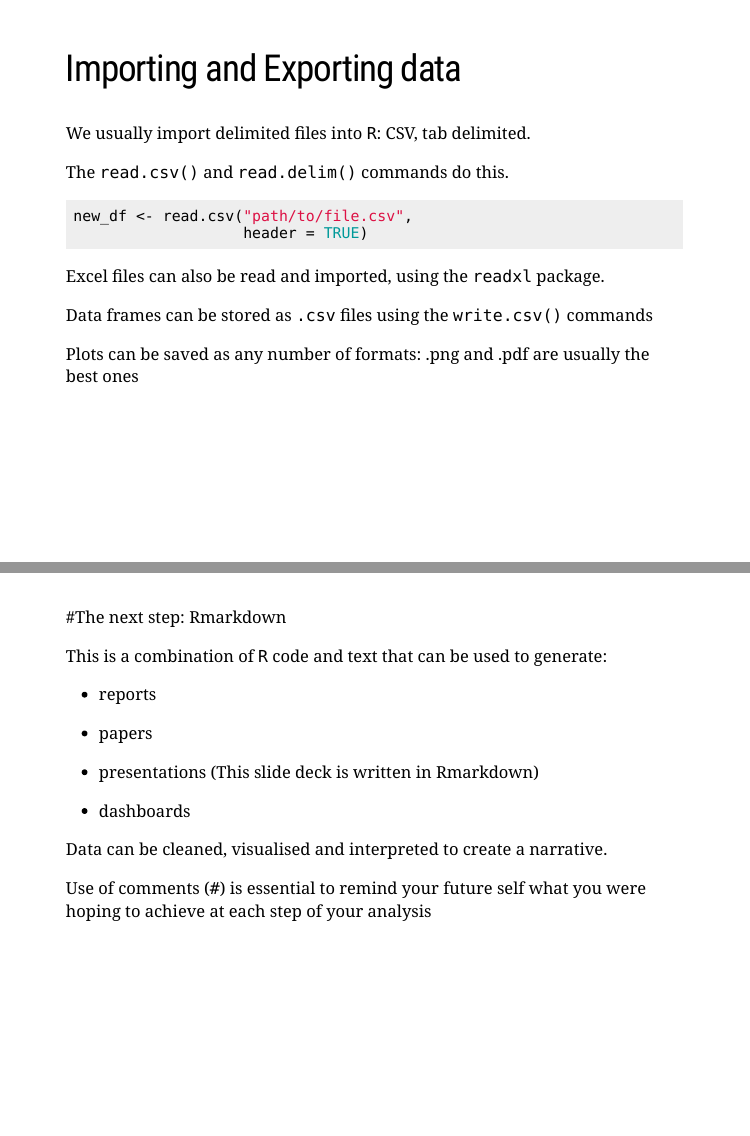
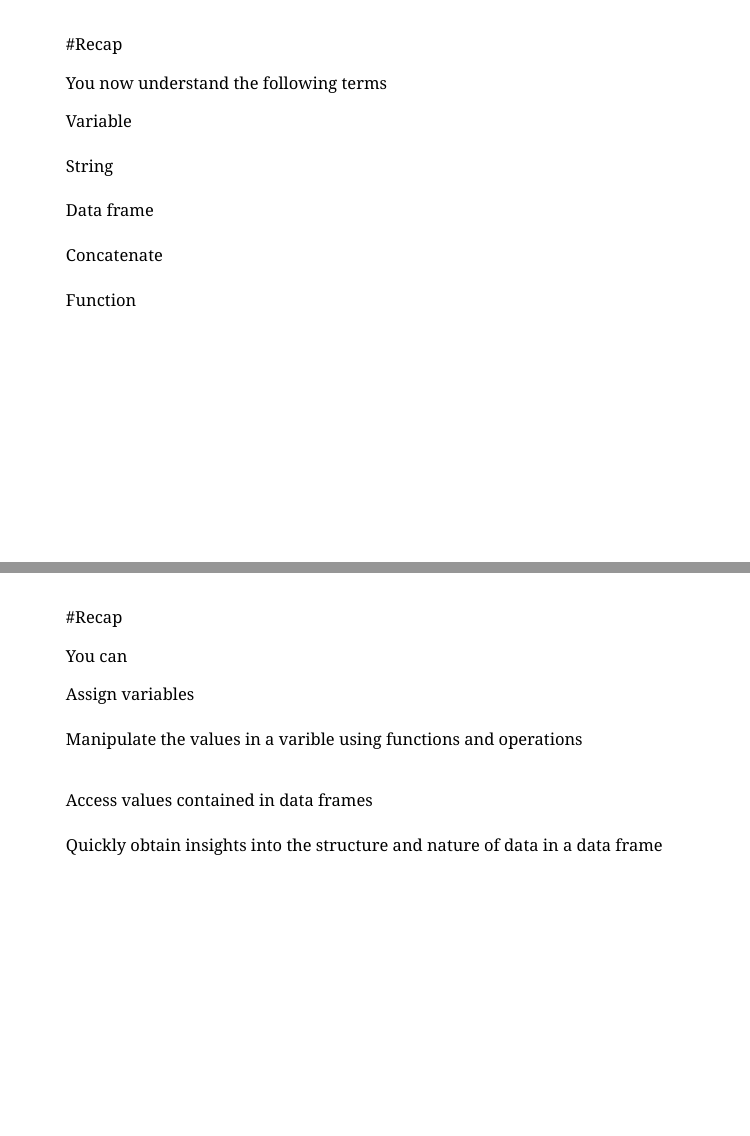
Before and after one commit to dr-romster/Rtutorial, an R Markdown document (xaringan slides.Rmd): pages 39 and 40 of 44 before the commit and pages 39 and 40 of 46 after it, joined at a grey line. Rendered offline with R 4.5, knitr and Pandoc, with nearby package versions; the slides are laid out offline by our stand-in for remark.js, each with all of its steps uncovered, in fonts that may differ from those the slides ask for, and without slide numbers, shadows or browser add-ons; a font, style sheet, LaTeX package, included part or bibliography that could not be used is replaced or left out.

Commit message:
more tidying

````diff
--- a/custom1.css
+++ b/custom1.css
@@ -72,6 +72,7 @@ th, td { padding: 5px; }
 }
 .red { color: red; }
 .blue { color: blue; }
+.purple { color: rgb(134, 8, 134); }
 
 .bg_xari {
   position: relative;
--- a/xaringan slides.Rmd
+++ b/xaringan slides.Rmd
@@ -976,16 +976,40 @@ Use `?laryngoscope` to read the documentation and better appreciate the contents
 
 **.red[Tip:] use the `count()` function from the `dplyr` package**
 
+---
+#Recap
+
+You now understand the following terms
+
+.right_column[ Variable <br/><br/>
+String <br/><br/>
+Data frame<br/><br/>
+Concatenate<br/><br/>
+Function<br/><br/>
+]
+
+---
+#Recap
+
+You can
+
+.right_column[
+  Assign variables<br/><br/>
+  Manipulate the values in a varible using functions and operations<br/><br/>
+
+  Access values contained in data frames<br/><br/>
+  Quickly obtain insights into the structure and nature of data in a data frame
+]
 
 ---
 
 ## Importing and Exporting data
 
-We usually import delimited files into `R`: CSV, tab delimited.
+We usually import delimited files into `R`: CSV, tab delimited
 
 --
 
-The `read.csv()` and `read.delim()` commands do this.
+The `read.csv()` and `read.delim()` commands do this
 
 ```{r echo=T, eval=F}
 new_df <- read.csv("path/to/file.csv",
@@ -994,10 +1018,9 @@ new_df <- read.csv("path/to/file.csv",
 
 --
 
-Excel files can also be read and imported, using the `readxl` package.
+Excel files can also be read and imported, using the `readxl` package
 
 --
 
 Data frames can be stored as `.csv` files using the `write.csv()` commands
 
-Plots can be saved as any number of formats: .png and .pdf are usually the best ones
@@ -1011,13 +1043,13 @@ This is a combination of `R` code and text that can be used to generate:
 
 - papers
 
-- presentations  (This slide deck is written in Rmarkdown)
+- presentations  (like these slides)
 
 - dashboards
 
 --
 
-Data can be cleaned, visualised and interpreted to create a narrative.
+Code can be run in chunks, which helps to breakdown your workflow, reduce congitive overload and support the narrative
 
 Use of comments (`#`) is essential to remind your future self what you were hoping to achieve at each step of your analysis
 
````
Also changed, not shown: xaringan slides.Rmd (11 more changed lines).
